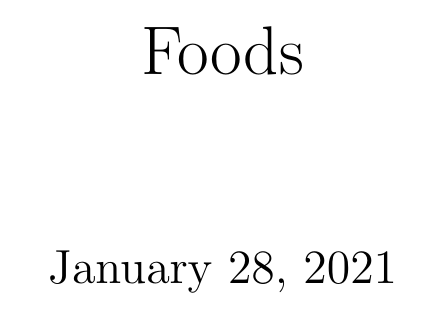
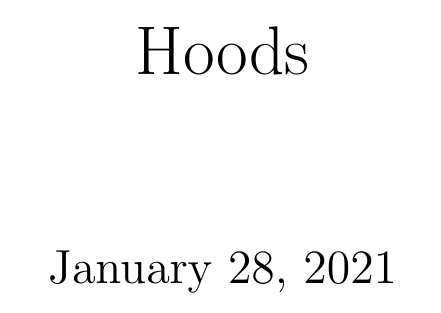
Before and after one commit to rtjohnso/overleaf-test, a LaTeX document (paper.tex): part of the page, cut at the place of the change. Compiled offline with pdfLaTeX.

Commit message:
Updates from Overleaf

```diff
--- a/paper.tex
+++ b/paper.tex
@@ -1,6 +1,6 @@
 \documentclass{article}
 
-\title{Foods}
+\title{Hoods}
 
 \begin{document}
 \maketitle
```
